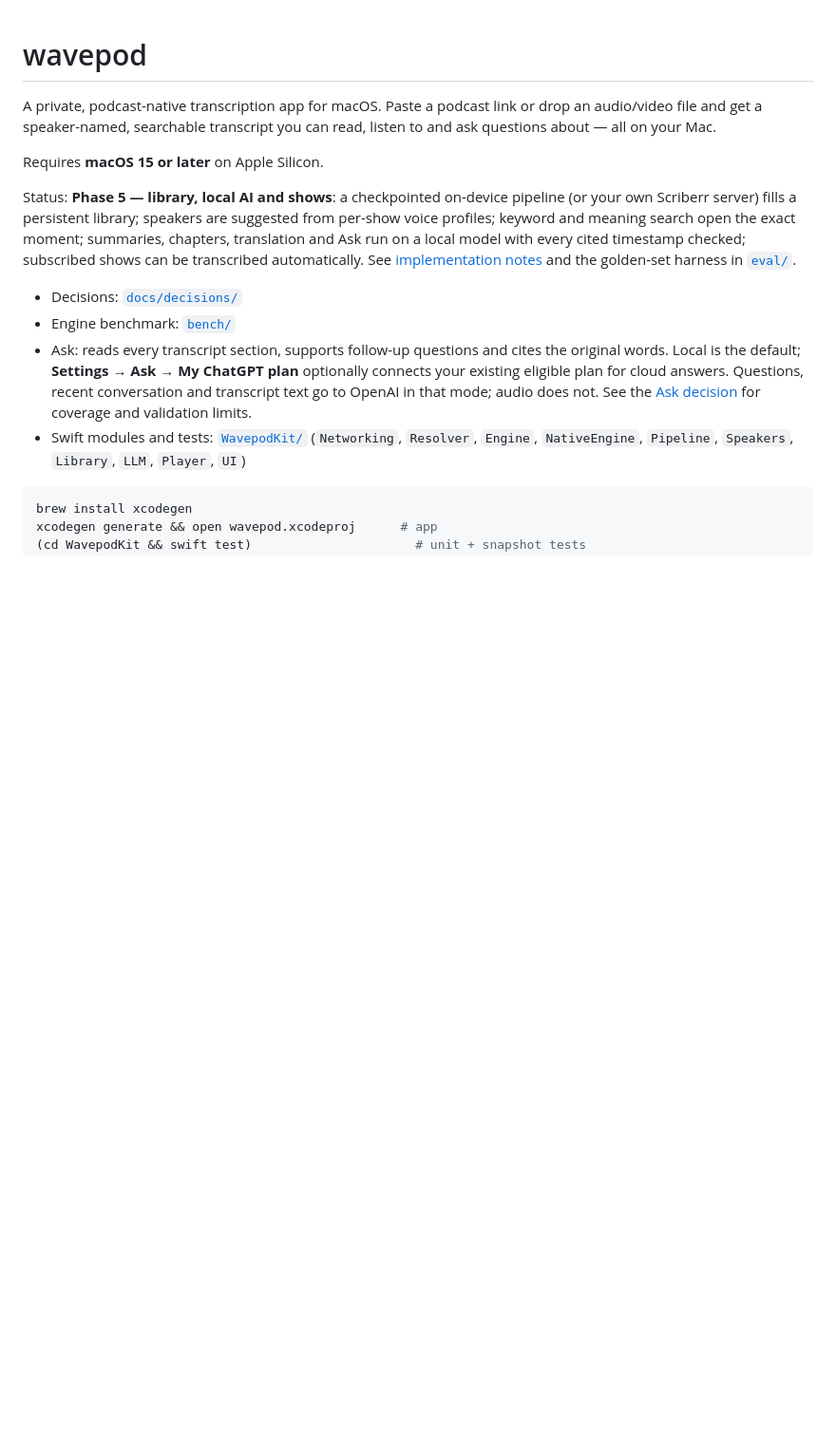
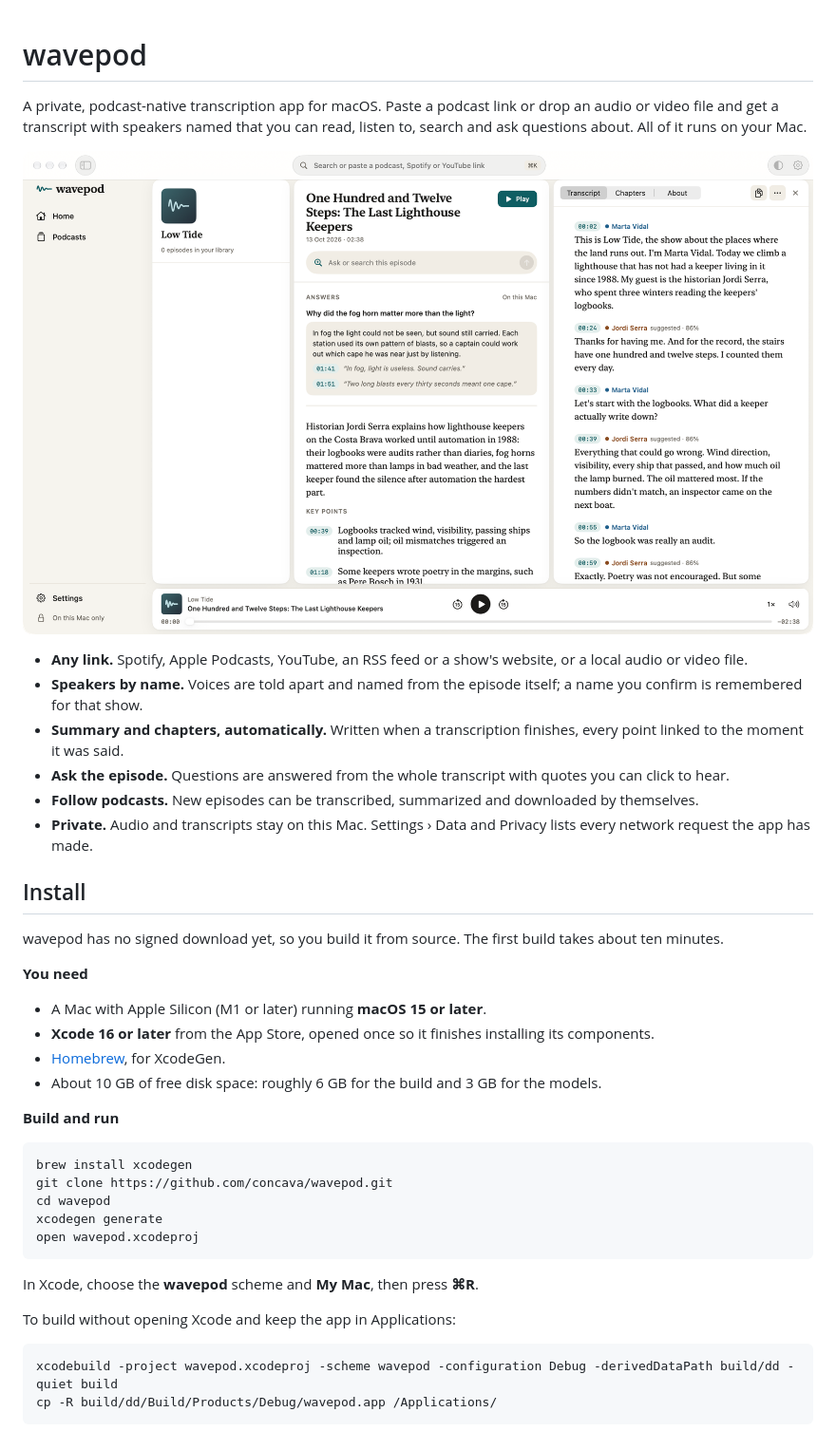
Before and after one commit to concava/wavepod, a Markdown page: README.md, the part around one of its changes. Shown at 95% size. GitHub-like rendering; pictures changed too: docs/images/wavepod.png (added); blank space fills up the shorter version.

````diff
--- a/README.md
+++ b/README.md
@@ -1,24 +1,49 @@
 # wavepod
 
-A private, podcast-native transcription app for macOS. Paste a podcast link or drop an audio/video file and get a
-speaker-named, searchable transcript you can read, listen to and ask questions about — all on your Mac.
+A private, podcast-native transcription app for macOS. Paste a podcast link or drop an audio or video file and get
+a transcript with speakers named that you can read, listen to, search and ask questions about. All of it runs on
+your Mac.
 
-Requires **macOS 15 or later** on Apple Silicon.
+![wavepod showing an episode: the podcast on the left, the summary and an answer with timestamped quotes in the
+middle, and the transcript with named speakers on the right](docs/images/wavepod.png)
 
-Status: **Phase 5 — library, local AI and shows**: a checkpointed on-device pipeline (or your own Scriberr
-server) fills a persistent library; speakers are suggested from per-show voice profiles; keyword and meaning
-search open the exact moment; summaries, chapters, translation and Ask run on a local model with every cited
-timestamp checked; subscribed shows can be transcribed automatically. See
-[implementation notes](docs/implementation.md) and the golden-set harness in [`eval/`](eval/).
+- **Any link.** Spotify, Apple Podcasts, YouTube, an RSS feed or a show's website, or a local audio or video file.
+- **Speakers by name.** Voices are told apart and named from the episode itself; a name you confirm is
+  remembered for that show.
+- **Summary and chapters, automatically.** Written when a transcription finishes, every point linked to the moment
+  it was said.
+- **Ask the episode.** Questions are answered from the whole transcript with quotes you can click to hear.
+- **Follow podcasts.** New episodes can be transcribed, summarized and downloaded by themselves.
+- **Private.** Audio and transcripts stay on this Mac. Settings › Data and Privacy lists every network request
+  the app has made.
 
-- Decisions: [`docs/decisions/`](docs/decisions/)
-- Engine benchmark: [`bench/`](bench/)
-- Ask: reads every transcript section, supports follow-up questions and cites the original words. Local is the
-  default; **Settings → Ask → My ChatGPT plan** optionally connects your existing eligible plan for cloud
-  answers. Questions, recent conversation and transcript text go to OpenAI in that mode; audio does not.
-  See the [Ask decision](docs/decisions/0010-ask-long-transcripts.md) for coverage and validation limits.
-- Swift modules and tests: [`WavepodKit/`](WavepodKit/) (`Networking`, `Resolver`, `Engine`, `NativeEngine`, `Pipeline`, `Speakers`, `Library`, `LLM`, `Player`, `UI`)
+## Install
+
+wavepod has no signed download yet, so you build it from source. The first build takes about ten minutes.
+
+**You need**
+
+- A Mac with Apple Silicon (M1 or later) running **macOS 15 or later**.
+- **Xcode 16 or later** from the App Store, opened once so it finishes installing its components.
+- [Homebrew](https://brew.sh), for XcodeGen.
+- About 10 GB of free disk space: roughly 6 GB for the build and 3 GB for the models.
+
+**Build and run**
 
 ```sh
 brew install xcodegen
-xcodegen generate && open wavepod.xcodeproj      # app
+git clone https://github.com/concava/wavepod.git
+cd wavepod
+xcodegen generate
+open wavepod.xcodeproj
+```
+
+In Xcode, choose the **wavepod** scheme and **My Mac**, then press **⌘R**.
+
+To build without opening Xcode and keep the app in Applications:
+
+```sh
+xcodebuild -project wavepod.xcodeproj -scheme wavepod -configuration Debug -derivedDataPath build/dd -quiet build
+cp -R build/dd/Build/Products/Debug/wavepod.app /Applications/
+```
+
````
Also changed, not shown: other parts of README.md (+62 -0 lines), 1 other file.
